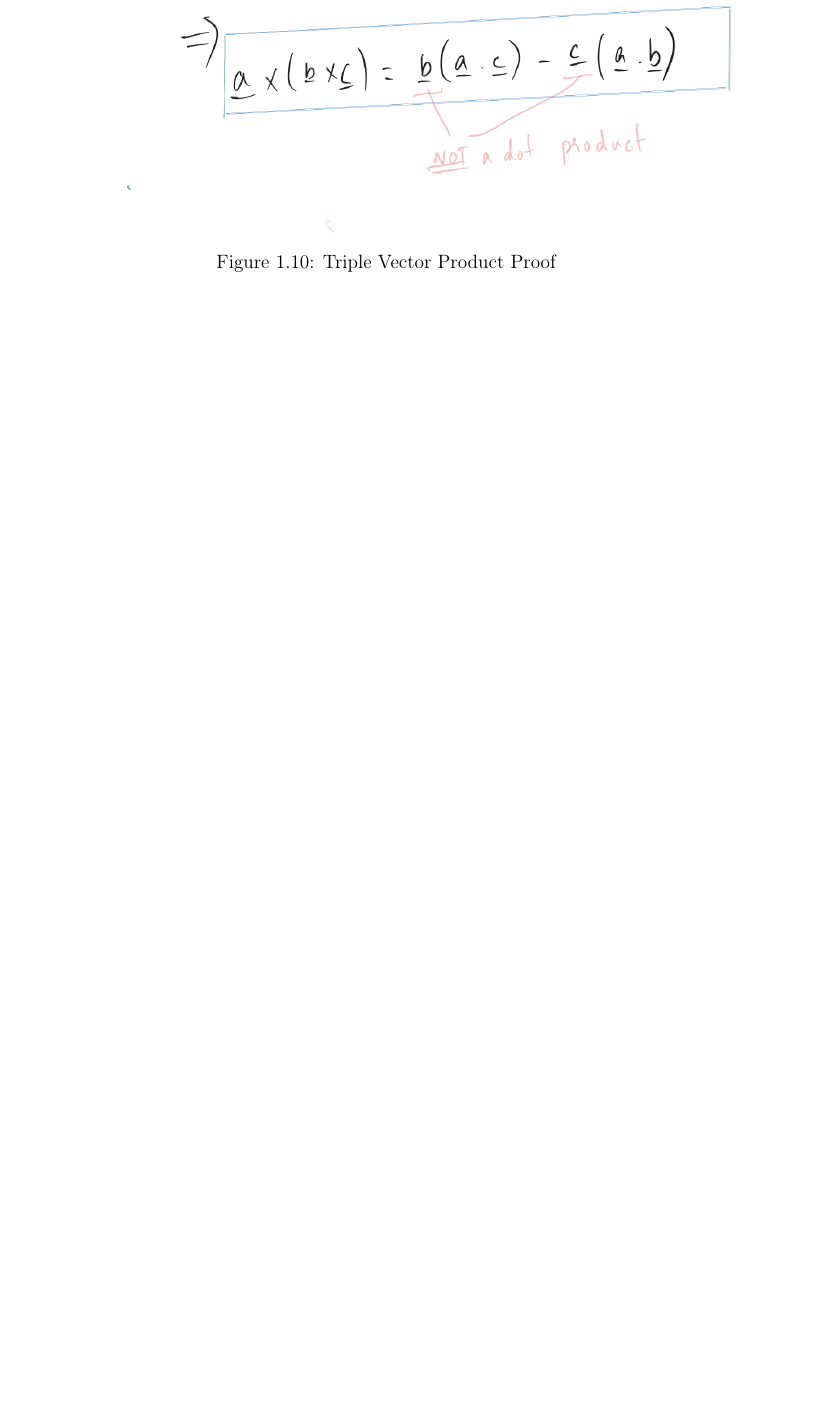
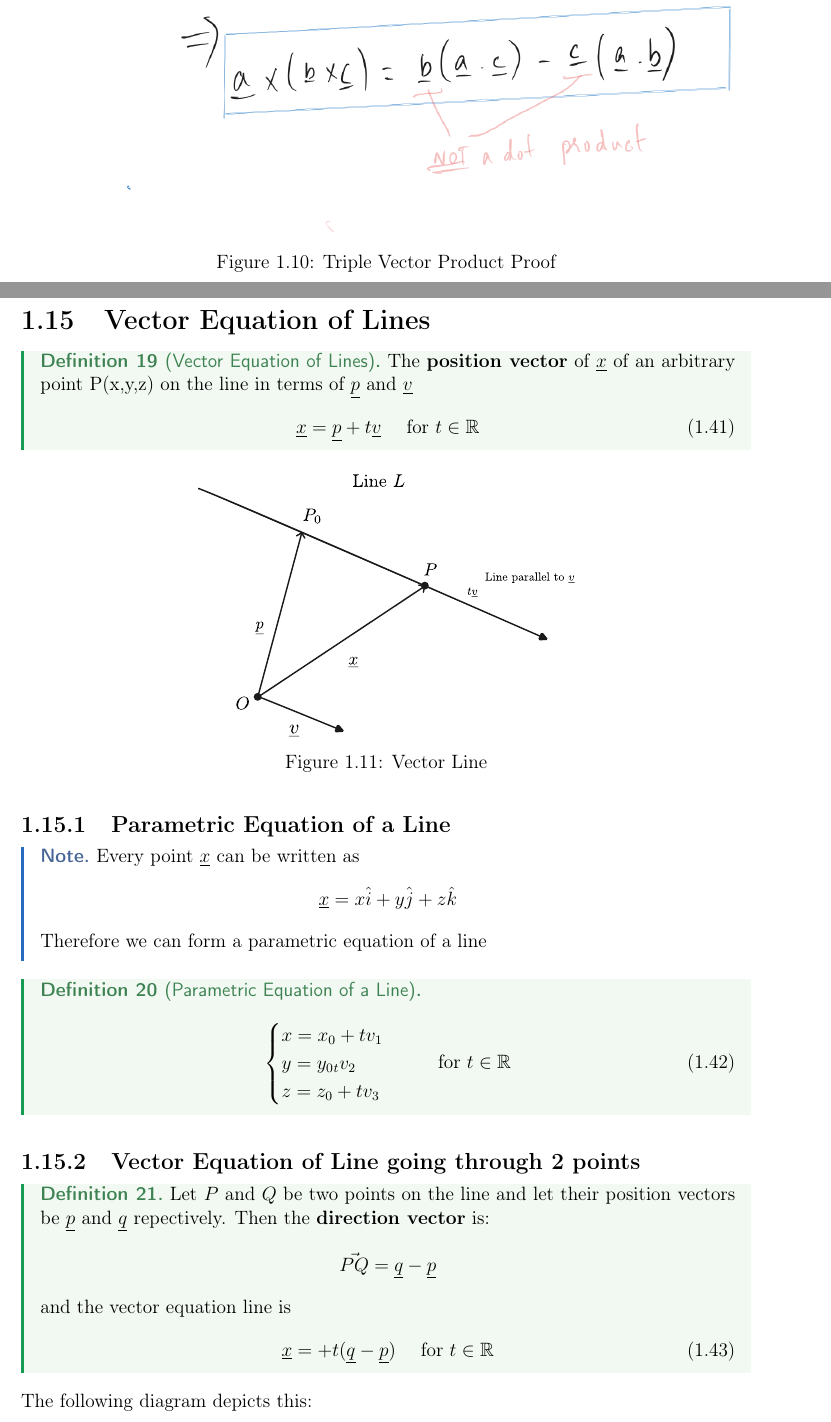
Before and after one commit to akash-g0807/University-Notes, a LaTeX document (bachelor-2/semester-1/classical-dynamics/master.tex, which reads bachelor-2/semester-1/classical-dynamics/vector-lines.tex): part of page 23 of 23 before the commit and two parts of pages 23 and 24 of 25 after it, the two joined at a grey line, cut so that both start at the same text, the shorter picture padded with empty space. Compiled offline with pdfLaTeX.

Commit message:
Vector Equation of Lines

```diff
--- a/bachelor-2/semester-1/classical-dynamics/vector-lines.tex
+++ b/bachelor-2/semester-1/classical-dynamics/vector-lines.tex
@@ -1,6 +1,49 @@
 \section{Vector Equation of Lines}
 
-\begin{definition}
+\begin{definition}[Vector Equation of Lines]
+	The {\bf position vector} of $\underline{x}$ of an arbitrary point P(x,y,z) on the line in terms of $\underline{p}$ and $\underline{v}$
+	\begin{equation}
+		\label{eq: vector-lines}
+		\underline{x} = \underline{p} + t\underline{v} \ \ \ \ \text{for } t \in \mathbb{R}
+	\end{equation}
+\end{definition}
 
+\begin{figure}[H]
+	\centering
+	\includegraphics[scale=1.0]{vector-lines.pdf}
+	\caption{Vector Line}
+	\label{fig:figure-vector-lines}
+\end{figure}
+
+\subsection{Parametric Equation of a Line}
+\begin{note}
+	Every point $\underline{x}$ can be written as
+	$$\underline{x} = x\hat{i} + y\hat{j} + z\hat{k}$$
+	Therefore we can form a parametric equation of a line
+\end{note}
+
+\begin{definition}[Parametric Equation of a Line]
+	\begin{equation}
+		\label{eq: parametric-vector-lines}
+		\begin{cases}
+			x = x_0 + tv_1 \\
+			y= y_0 _ tv_2  \\
+			z = z_0 + tv_3
+		\end{cases}
+		\ \ \ \ \ \text{for } t \in \mathbb{R}
+	\end{equation}
 
 \end{definition}
+
+\subsection{Vector Equation of Line going through 2 points}
+\begin{definition}
+	Let $P$ and $Q$ be two points on the line and let their position vectors be $\underline{p}$ and $\underline{q}$ repectively. Then the
+		{\bf direction vector} is:
+	$$\vec{PQ} = \underline{q} - \underline{p}$$
+	and the vector equation line is
+	\begin{equation}
+		\label{eq vector-lines-2p}
+		\underline{x} = + t(\underline{q} - \underline{p}) \ \ \ \ \text{for } t \in \mathbb{R}
+	\end{equation}
+\end{definition}
+The following diagram depicts this:
```
Also changed, not shown: bachelor-2/semester-1/classical-dynamics/master.tex (+1 -0 lines), bachelor-2/semester-1/classical-dynamics/figures/vector-lines-2p.pdf (added), bachelor-2/semester-1/classical-dynamics/figures/vector-lines-2p.pdf_tex (added), bachelor-2/semester-1/classical-dynamics/figures/vector-lines.pdf (added), bachelor-2/semester-1/classical-dynamics/figures/vector-lines.pdf_tex (added), bachelor-2/semester-1/classical-dynamics/vector-lines.tex (7 more changed lines).
